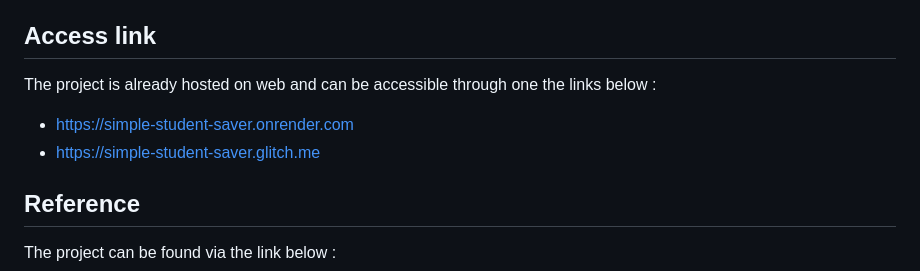
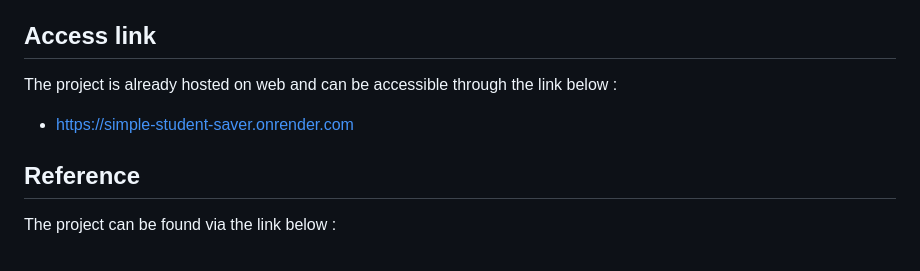
Before and after one commit to obrymec/simple_student_saver, a Markdown page: README.md, the part around the change. Rendered like a GitHub page.

```diff
--- a/README.md
+++ b/README.md
@@ -31,9 +31,8 @@ uses AJAX and data transfer uses JSON language.
 
 ## Access link <a id = "link"></a>
 The project is already hosted on web and can be
-accessible through one the links below :
+accessible through the link below :
 - https://simple-student-saver.onrender.com
-- https://simple-student-saver.glitch.me
 
 ## Reference <a id = "ref"></a>
 The project can be found via the link below :
```
